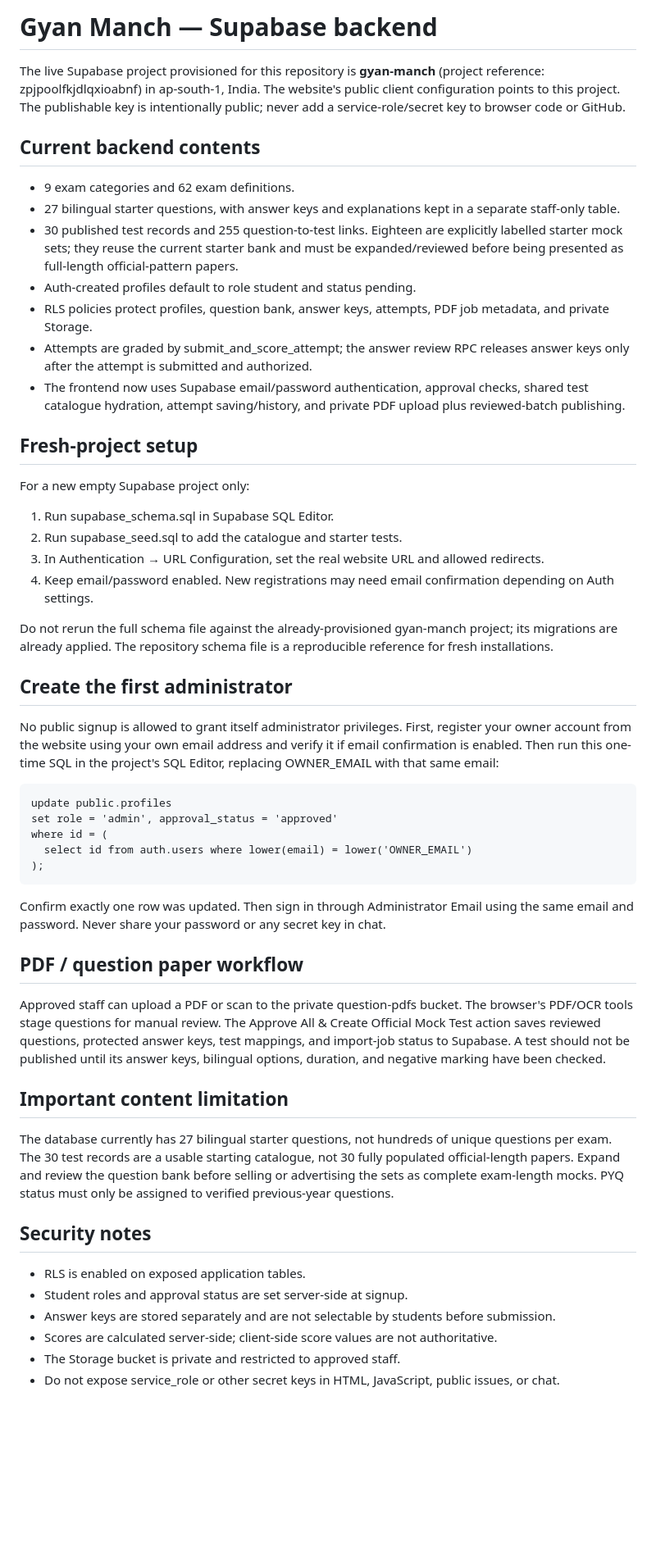
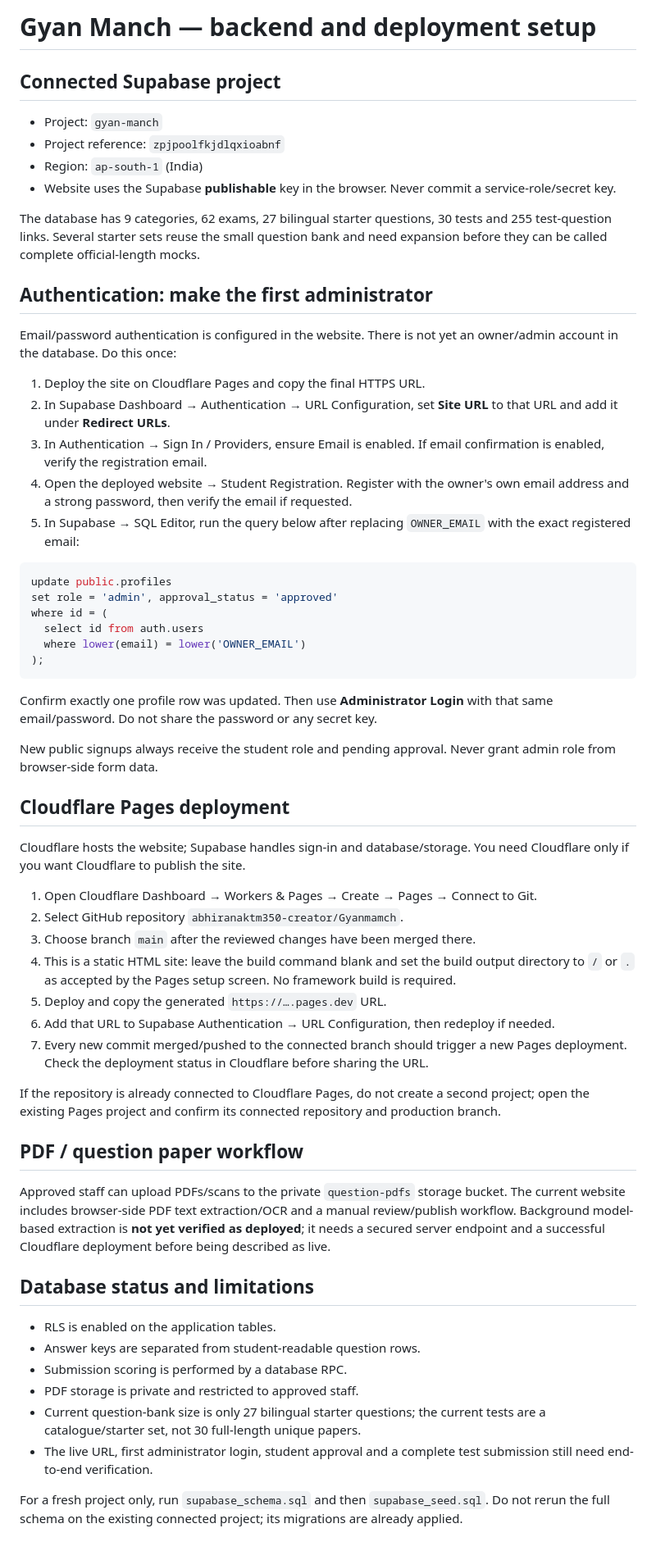
Before and after one commit to abhiranaktm350-creator/Gyanmamch, a Markdown page: BACKEND_SETUP.md, the part around the change. Shown at 82% size. Rendered like a GitHub page; blank space fills up the shorter version.

Commit message:
Document Cloudflare Pages and first admin authentication setup

````diff
--- a/BACKEND_SETUP.md
+++ b/BACKEND_SETUP.md
@@ -1,53 +1,62 @@
-# Gyan Manch — Supabase backend
+# Gyan Manch — backend and deployment setup
 
-The live Supabase project provisioned for this repository is **gyan-manch** (project reference: zpjpoolfkjdlqxioabnf) in ap-south-1, India. The website's public client configuration points to this project. The publishable key is intentionally public; never add a service-role/secret key to browser code or GitHub.
+## Connected Supabase project
 
-## Current backend contents
+- Project: `gyan-manch`
+- Project reference: `zpjpoolfkjdlqxioabnf`
+- Region: `ap-south-1` (India)
+- Website uses the Supabase **publishable** key in the browser. Never commit a service-role/secret key.
 
-- 9 exam categories and 62 exam definitions.
-- 27 bilingual starter questions, with answer keys and explanations kept in a separate staff-only table.
-- 30 published test records and 255 question-to-test links. Eighteen are explicitly labelled starter mock sets; they reuse the current starter bank and must be expanded/reviewed before being presented as full-length official-pattern papers.
-- Auth-created profiles default to role student and status pending.
-- RLS policies protect profiles, question bank, answer keys, attempts, PDF job metadata, and private Storage.
-- Attempts are graded by submit_and_score_attempt; the answer review RPC releases answer keys only after the attempt is submitted and authorized.
-- The frontend now uses Supabase email/password authentication, approval checks, shared test catalogue hydration, attempt saving/history, and private PDF upload plus reviewed-batch publishing.
+The database has 9 categories, 62 exams, 27 bilingual starter questions, 30 tests and 255 test-question links. Several starter sets reuse the small question bank and need expansion before they can be called complete official-length mocks.
 
-## Fresh-project setup
+## Authentication: make the first administrator
 
-For a new empty Supabase project only:
+Email/password authentication is configured in the website. There is not yet an owner/admin account in the database. Do this once:
 
-1. Run supabase_schema.sql in Supabase SQL Editor.
-2. Run supabase_seed.sql to add the catalogue and starter tests.
-3. In Authentication → URL Configuration, set the real website URL and allowed redirects.
-4. Keep email/password enabled. New registrations may need email confirmation depending on Auth settings.
+1. Deploy the site on Cloudflare Pages and copy the final HTTPS URL.
+2. In Supabase Dashboard → Authentication → URL Configuration, set **Site URL** to that URL and add it under **Redirect URLs**.
+3. In Authentication → Sign In / Providers, ensure Email is enabled. If email confirmation is enabled, verify the registration email.
+4. Open the deployed website → Student Registration. Register with the owner's own email address and a strong password, then verify the email if requested.
+5. In Supabase → SQL Editor, run the query below after replacing `OWNER_EMAIL` with the exact registered email:
 
-Do not rerun the full schema file against the already-provisioned gyan-manch project; its migrations are already applied. The repository schema file is a reproducible reference for fresh installations.
+```sql
+update public.profiles
+set role = 'admin', approval_status = 'approved'
+where id = (
+  select id from auth.users
+  where lower(email) = lower('OWNER_EMAIL')
+);
+```
 
-## Create the first administrator
+Confirm exactly one profile row was updated. Then use **Administrator Login** with that same email/password. Do not share the password or any secret key.
 
-No public signup is allowed to grant itself administrator privileges. First, register your owner account from the website using your own email address and verify it if email confirmation is enabled. Then run this one-time SQL in the project's SQL Editor, replacing OWNER_EMAIL with that same email:
+New public signups always receive the student role and pending approval. Never grant admin role from browser-side form data.
 
-    update public.profiles
-    set role = 'admin', approval_status = 'approved'
-    where id = (
-      select id from auth.users where lower(email) = lower('OWNER_EMAIL')
-    );
+## Cloudflare Pages deployment
 
-Confirm exactly one row was updated. Then sign in through Administrator Email using the same email and password. Never share your password or any secret key in chat.
+Cloudflare hosts the website; Supabase handles sign-in and database/storage. You need Cloudflare only if you want Cloudflare to publish the site.
+
+1. Open Cloudflare Dashboard → Workers & Pages → Create → Pages → Connect to Git.
+2. Select GitHub repository `abhiranaktm350-creator/Gyanmamch`.
+3. Choose branch `main` after the reviewed changes have been merged there.
+4. This is a static HTML site: leave the build command blank and set the build output directory to `/` or `.` as accepted by the Pages setup screen. No framework build is required.
+5. Deploy and copy the generated `https://….pages.dev` URL.
+6. Add that URL to Supabase Authentication → URL Configuration, then redeploy if needed.
+7. Every new commit merged/pushed to the connected branch should trigger a new Pages deployment. Check the deployment status in Cloudflare before sharing the URL.
+
+If the repository is already connected to Cloudflare Pages, do not create a second project; open the existing Pages project and confirm its connected repository and production branch.
 
 ## PDF / question paper workflow
 
-Approved staff can upload a PDF or scan to the private question-pdfs bucket. The browser's PDF/OCR tools stage questions for manual review. The Approve All & Create Official Mock Test action saves reviewed questions, protected answer keys, test mappings, and import-job status to Supabase. A test should not be published until its answer keys, bilingual options, duration, and negative marking have been checked.
+Approved staff can upload PDFs/scans to the private `question-pdfs` storage bucket. The current website includes browser-side PDF text extraction/OCR and a manual review/publish workflow. Background model-based extraction is **not yet verified as deployed**; it needs a secured server endpoint and a successful Cloudflare deployment before being described as live.
 
-## Important content limitation
+## Database status and limitations
 
-The database currently has 27 bilingual starter questions, not hundreds of unique questions per exam. The 30 test records are a usable starting catalogue, not 30 fully populated official-length papers. Expand and review the question bank before selling or advertising the sets as complete exam-length mocks. PYQ status must only be assigned to verified previous-year questions.
+- RLS is enabled on the application tables.
+- Answer keys are separated from student-readable question rows.
+- Submission scoring is performed by a database RPC.
+- PDF storage is private and restricted to approved staff.
+- Current question-bank size is only 27 bilingual starter questions; the current tests are a catalogue/starter set, not 30 full-length unique papers.
+- The live URL, first administrator login, student approval and a complete test submission still need end-to-end verification.
 
-## Security notes
-
-- RLS is enabled on exposed application tables.
-- Student roles and approval status are set server-side at signup.
-- Answer keys are stored separately and are not selectable by students before submission.
-- Scores are calculated server-side; client-side score values are not authoritative.
-- The Storage bucket is private and restricted to approved staff.
-- Do not expose service_role or other secret keys in HTML, JavaScript, public issues, or chat.
+For a fresh project only, run `supabase_schema.sql` and then `supabase_seed.sql`. Do not rerun the full schema on the existing connected project; its migrations are already applied.
````
